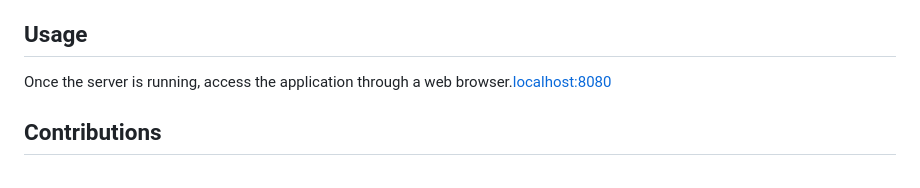
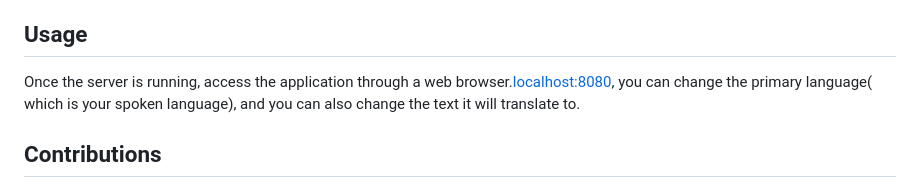
Before and after one commit to J-i-w-o-o/ASR-Cloud-Translation, a Markdown page: README.md, the part around the change. GitHub-like rendering.

```diff
--- a/README.md
+++ b/README.md
@@ -53,7 +53,8 @@ To run this application, follow these steps:
 
 ## Usage
 
-Once the server is running, access the application through a web browser.[localhost:8080](http://localhost:8080)
+Once the server is running, access the application through a web browser.[localhost:8080](http://localhost:8080),
+you can change the primary language( which is your spoken language), and you can also change the text it will translate to.
 
 ## Contributions
 
```
